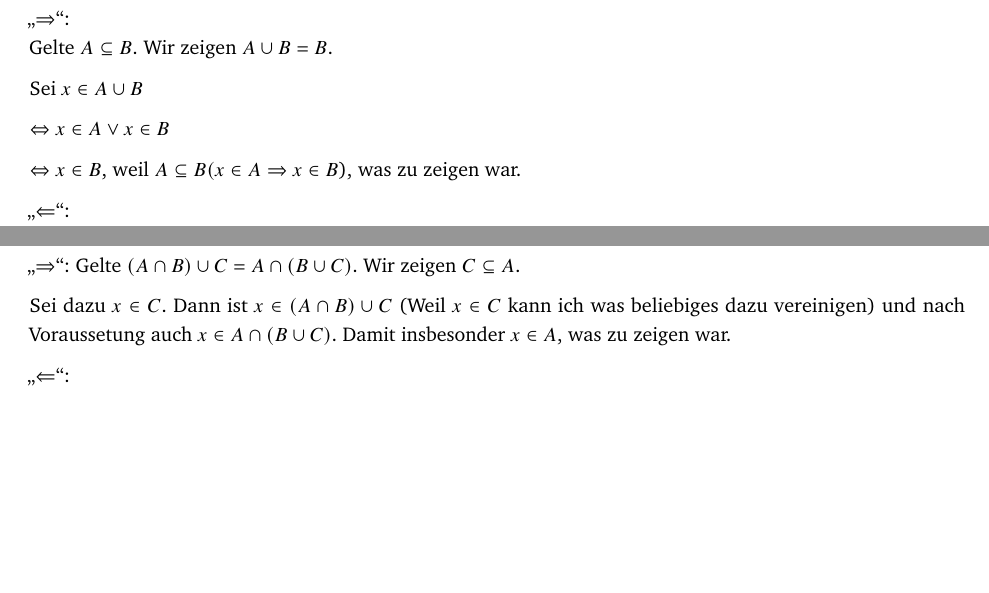
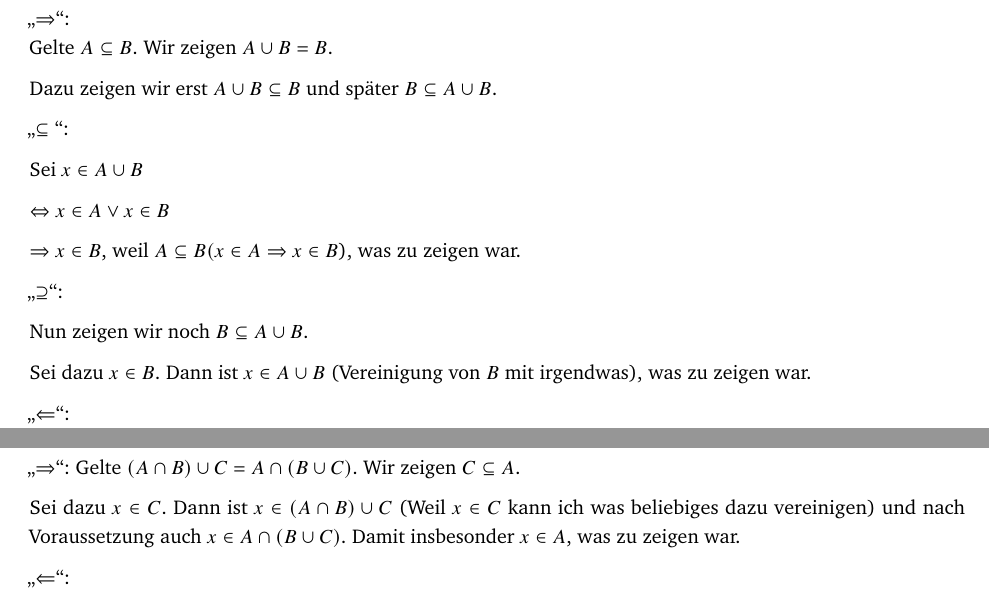
Before and after one commit to WINF-Instructors/vorlesung-theoretische-grundlagen-informatik, a LaTeX problem sheet (exercises/blatt02_.tex): two parts of pages 2 and 3 of 3, joined at a grey line, cut so that both start at the same text, the shorter picture padded with empty space. The pictures show the PDF file exercises/blatt02_solutions.pdf that the author committed with the source.

Commit message:
Blatt 2 Loesungen korrigiert

```diff
--- a/exercises/blatt02_.tex
+++ b/exercises/blatt02_.tex
@@ -77,16 +77,27 @@ $A\subseteq B\Leftrightarrow A\cup B=B$
 \glqq $\Rightarrow$\grqq :\\
 Gelte $A\subseteq B$. Wir zeigen $A\cup B=B$.
 
+Dazu zeigen wir erst $A\cup B\subseteq B$ und sp"ater $B\subseteq A\cup B$.
+
+\glqq $\subseteq$ \grqq:
+
 Sei $x\in A\cup B$
 
 $\Leftrightarrow x\in A\vee x\in B$
 
-$\Leftrightarrow x\in B$, weil $A\subseteq B (x\in A\Rightarrow x\in B$), was zu zeigen war.
+$\Rightarrow x\in B$, weil $A\subseteq B (x\in A\Rightarrow x\in B$), was zu zeigen war.
+
+\glqq$\supseteq$\grqq:
+
+Nun zeigen wir noch $B\subseteq A\cup B$.
+
+Sei dazu $x\in B$. Dann ist $x\in A\cup B$ (Vereinigung von $B$ mit irgendwas), was zu zeigen war.
 
 \glqq$\Leftarrow$\grqq:\\
 Gelte $A\cup B=B$. Wir zeigen $A\subseteq B$.
 
 Sei $x\in A$. Dann ist $x\in A\cup B$ (ich kann was Beliebiges dazu vereinigen). Wegen $A\cup B=B$ gilt insbesondere $A\cup B\subseteq B$, also $x\in A\cup B\Rightarrow x\in B$, was zu zeigen war.
+
 \qed
 
 \end{loesung}
@@ -99,7 +110,7 @@ Seien $A,B,C$ Mengen. Beweisen Sie \[(A\cap B)\cup C=A\cap (B\cup C)\Leftrightar
   \textbf{Beweis:}\\
 \glqq $\Rightarrow$\grqq: Gelte $(A\cap B)\cup C=A\cap(B\cup C)$. Wir zeigen $C\subseteq A$.
 
-Sei dazu $x\in C$. Dann ist $x\in (A\cap B)\cup C$ (Weil $x\in C$ kann ich was beliebiges dazu vereinigen) und nach Voraussetung auch
+Sei dazu $x\in C$. Dann ist $x\in (A\cap B)\cup C$ (Weil $x\in C$ kann ich was beliebiges dazu vereinigen) und nach Voraussetzung auch
 $x\in A\cap (B\cup C)$. Damit insbesonder $x\in A$, was zu zeigen war.
 
 \glqq $\Leftarrow$\grqq:\\
```
Also changed, not shown: exercises/blatt02_solutions.pdf.
